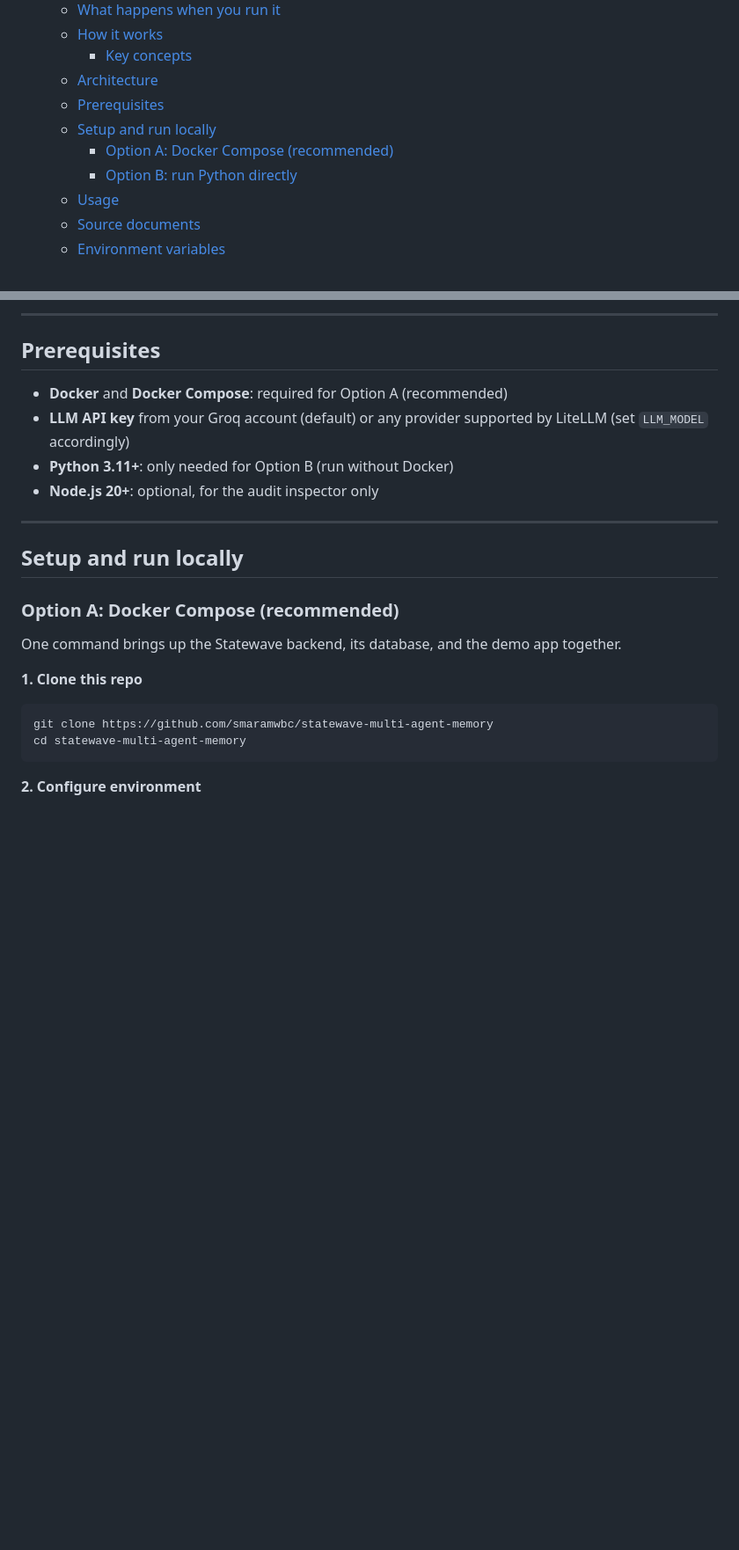
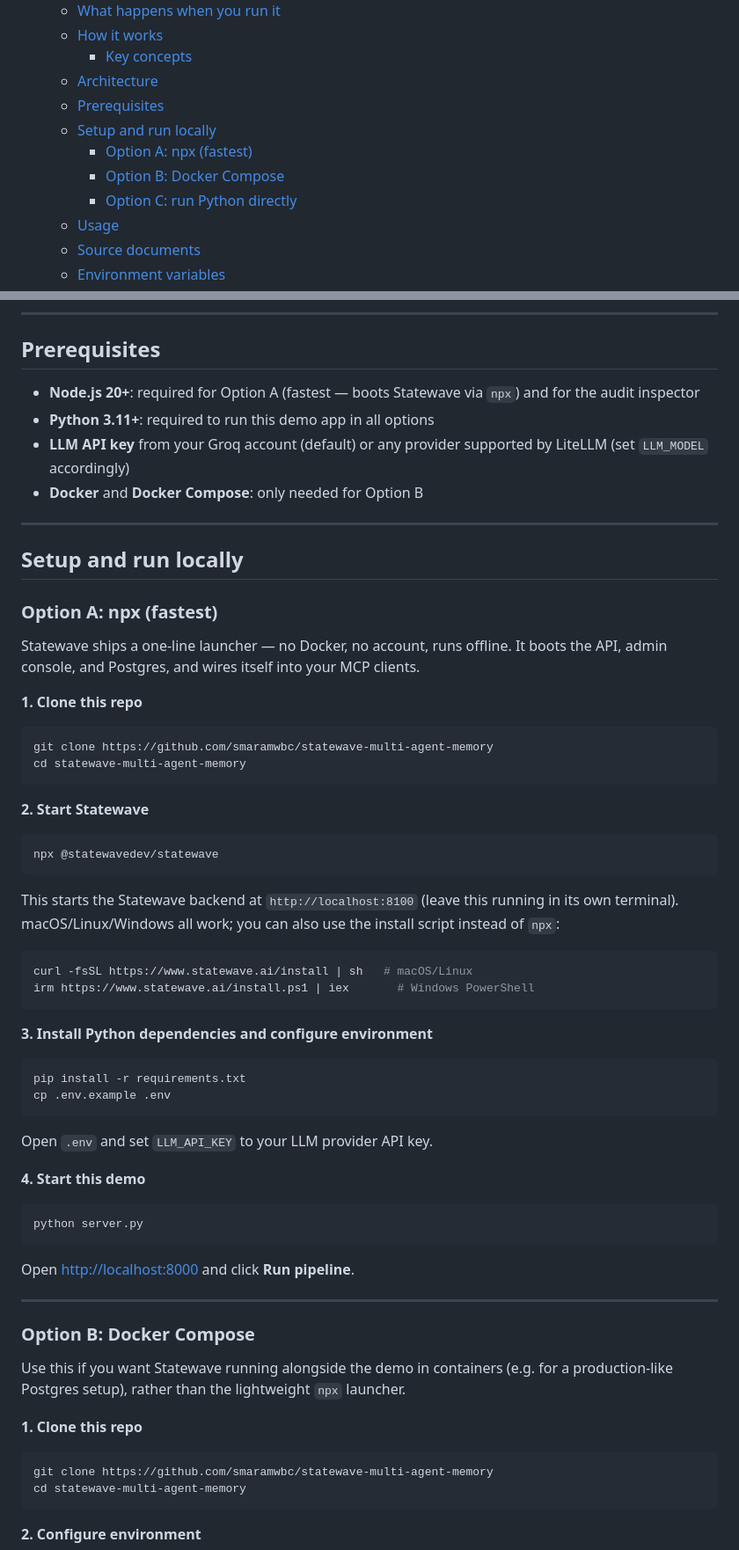
Before and after one commit to smaramwbc/statewave-multi-agent-memory, a Markdown page: README.md, 2 parts joined by grey strips. Shown at 88% size. Rendered like a GitHub page; blank space fills up the shorter version.

Commit message:
docs: add npx one-liner as fastest way to start Statewave

````diff
--- a/README.md
+++ b/README.md
@@ -22,8 +22,9 @@ Three analyst agents ingest conflicting source documents concurrently. Watch Sta
   - [Architecture](#architecture)
   - [Prerequisites](#prerequisites)
   - [Setup and run locally](#setup-and-run-locally)
-    - [Option A: Docker Compose (recommended)](#option-a-docker-compose-recommended)
-    - [Option B: run Python directly](#option-b-run-python-directly)
+    - [Option A: npx (fastest)](#option-a-npx-fastest)
+    - [Option B: Docker Compose](#option-b-docker-compose)
+    - [Option C: run Python directly](#option-c-run-python-directly)
   - [Usage](#usage)
   - [Source documents](#source-documents)
   - [Environment variables](#environment-variables)
@@ -105,18 +106,61 @@ Demo interface during a full multi-agent run:
 
 ## Prerequisites
 
-- **Docker** and **Docker Compose**: required for Option A (recommended)
+- **Node.js 20+**: required for Option A (fastest — boots Statewave via `npx`) and for the audit inspector
+- **Python 3.11+**: required to run this demo app in all options
 - **LLM API key** from your Groq account (default) or any provider supported by LiteLLM (set `LLM_MODEL` accordingly)
-- **Python 3.11+**: only needed for Option B (run without Docker)
-- **Node.js 20+**: optional, for the audit inspector only
+- **Docker** and **Docker Compose**: only needed for Option B
 
 ---
 
 ## Setup and run locally
 
-### Option A: Docker Compose (recommended)
+### Option A: npx (fastest)
 
-One command brings up the Statewave backend, its database, and the demo app together.
+Statewave ships a one-line launcher — no Docker, no account, runs offline. It boots the API, admin console, and Postgres, and wires itself into your MCP clients.
+
+**1. Clone this repo**
+
+```bash
+git clone https://github.com/smaramwbc/statewave-multi-agent-memory
+cd statewave-multi-agent-memory
+```
+
+**2. Start Statewave**
+
+```bash
+npx @statewavedev/statewave
+```
+
+This starts the Statewave backend at `http://localhost:8100` (leave this running in its own terminal). macOS/Linux/Windows all work; you can also use the install script instead of `npx`:
+
+```bash
+curl -fsSL https://www.statewave.ai/install | sh   # macOS/Linux
+irm https://www.statewave.ai/install.ps1 | iex       # Windows PowerShell
+```
+
+**3. Install Python dependencies and configure environment**
+
+```bash
+pip install -r requirements.txt
+cp .env.example .env
+```
+
+Open `.env` and set `LLM_API_KEY` to your LLM provider API key.
+
+**4. Start this demo**
+
+```bash
+python server.py
+```
+
+Open [http://localhost:8000](http://localhost:8000) and click **Run pipeline**.
+
+---
+
+### Option B: Docker Compose
+
+Use this if you want Statewave running alongside the demo in containers (e.g. for a production-like Postgres setup), rather than the lightweight `npx` launcher.
 
 **1. Clone this repo**
 
````
Also changed, not shown: other parts of README.md (+1 -1 lines).
